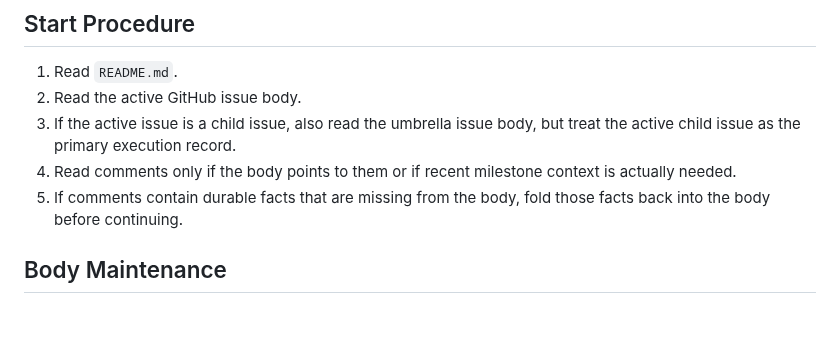
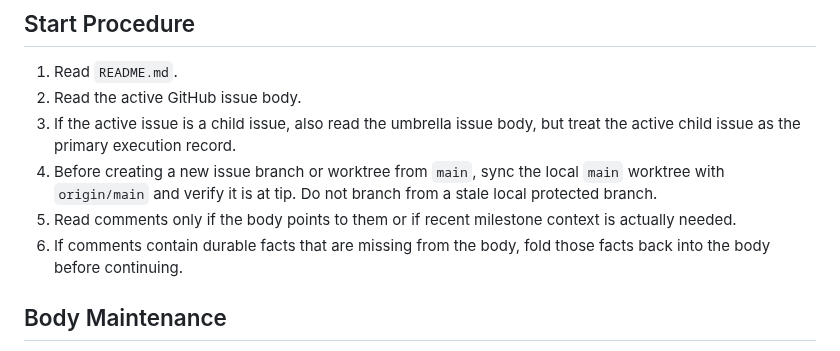
Before and after one commit to tensorleap/concierge, a Markdown page: github-issue-workflow/SKILL.md, the part around the change. Rendered like a GitHub page; blank space fills up the shorter version.

```diff
--- a/github-issue-workflow/SKILL.md
+++ b/github-issue-workflow/SKILL.md
@@ -28,8 +28,9 @@ Use this skill when:
 1. Read `README.md`.
 2. Read the active GitHub issue body.
 3. If the active issue is a child issue, also read the umbrella issue body, but treat the active child issue as the primary execution record.
-4. Read comments only if the body points to them or if recent milestone context is actually needed.
-5. If comments contain durable facts that are missing from the body, fold those facts back into the body before continuing.
+4. Before creating a new issue branch or worktree from `main`, sync the local `main` worktree with `origin/main` and verify it is at tip. Do not branch from a stale local protected branch.
+5. Read comments only if the body points to them or if recent milestone context is actually needed.
+6. If comments contain durable facts that are missing from the body, fold those facts back into the body before continuing.
 
 ## Body Maintenance
 
```
Also changed, not shown: AGENTS.md (+5 -0 lines).
